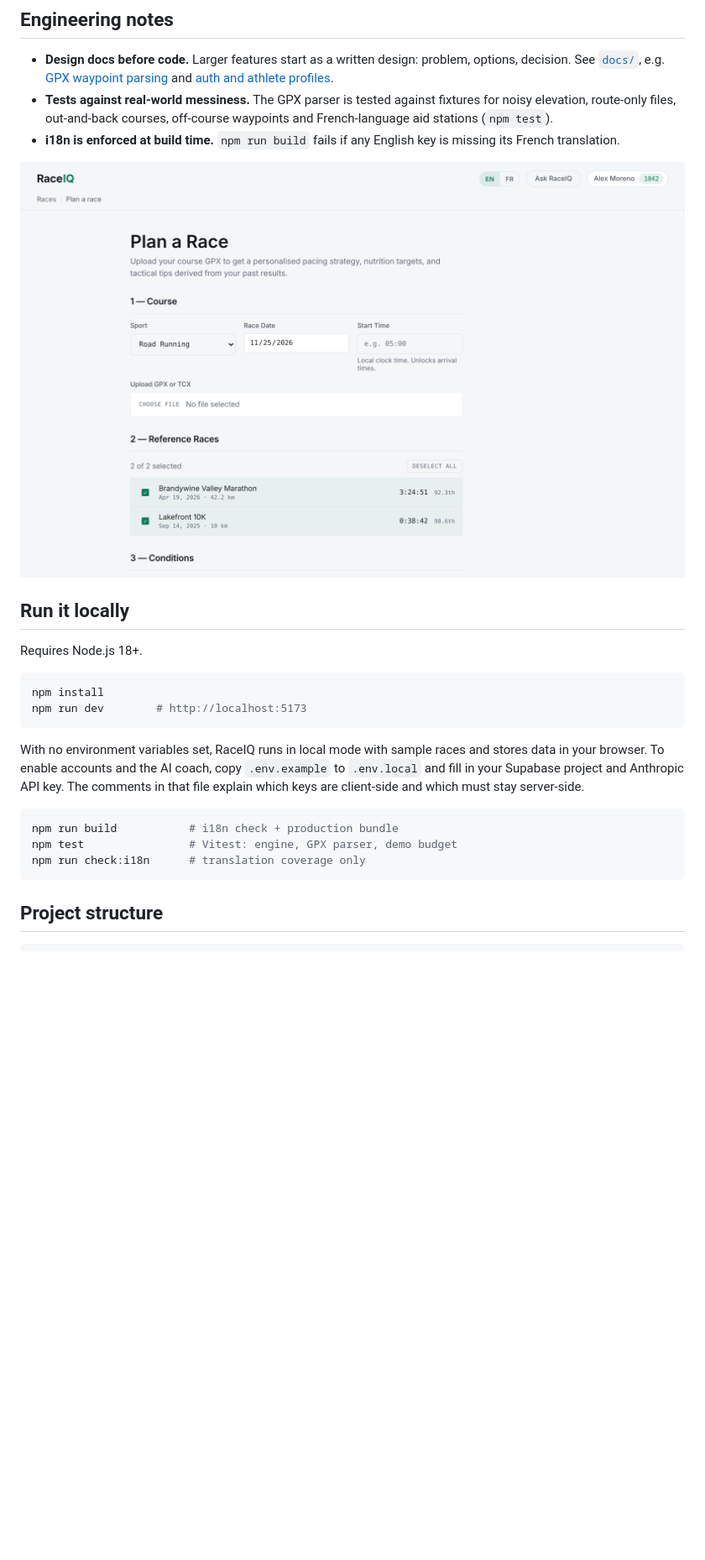
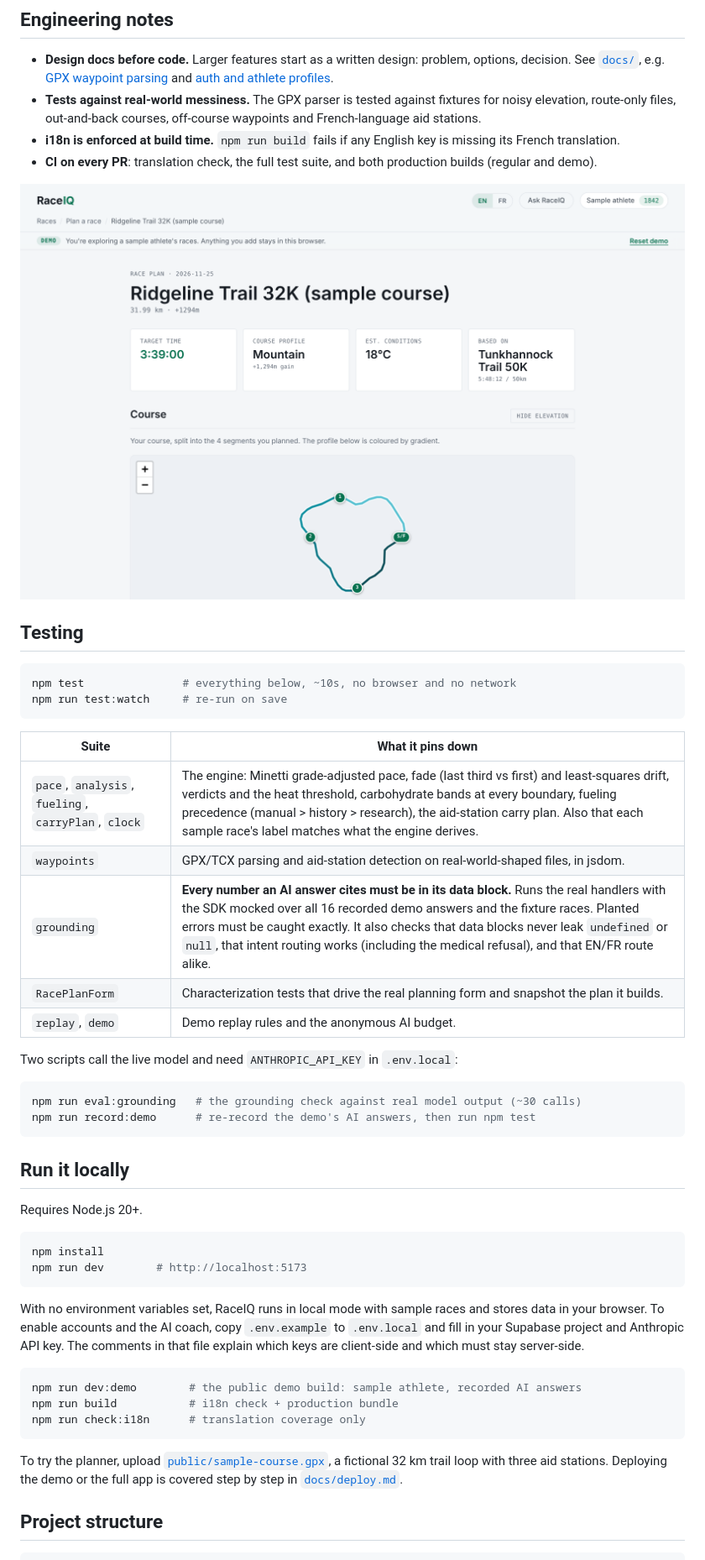
Before and after one commit to nzhang05/raceiq-app, a Markdown page: README.md, the part around one of its changes. Shown at 84% size. Drawn GitHub-style; pictures changed too: docs/screenshots/plan.png; blank space fills up the shorter version.

````diff
--- a/README.md
+++ b/README.md
@@ -47,14 +58,37 @@ Browser (React + Vite)
 ## Engineering notes
 
 - **Design docs before code.** Larger features start as a written design: problem, options, decision. See [`docs/`](docs/), e.g. [GPX waypoint parsing](docs/design-gpx-waypoints.md) and [auth and athlete profiles](docs/design-auth-and-profiles.md).
-- **Tests against real-world messiness.** The GPX parser is tested against fixtures for noisy elevation, route-only files, out-and-back courses, off-course waypoints and French-language aid stations (`npm test`).
+- **Tests against real-world messiness.** The GPX parser is tested against fixtures for noisy elevation, route-only files, out-and-back courses, off-course waypoints and French-language aid stations.
 - **i18n is enforced at build time.** `npm run build` fails if any English key is missing its French translation.
+- **CI on every PR**: translation check, the full test suite, and both production builds (regular and demo).
 
 ![Race planning from a course file and reference races](docs/screenshots/plan.png)
 
+## Testing
+
+```bash
+npm test               # everything below, ~10s, no browser and no network
+npm run test:watch     # re-run on save
+```
+
+| Suite | What it pins down |
+|---|---|
+| `pace`, `analysis`, `fueling`, `carryPlan`, `clock` | The engine: Minetti grade-adjusted pace, fade (last third vs first) and least-squares drift, verdicts and the heat threshold, carbohydrate bands at every boundary, fueling precedence (manual > history > research), the aid-station carry plan. Also that each sample race's label matches what the engine derives. |
+| `waypoints` | GPX/TCX parsing and aid-station detection on real-world-shaped files, in jsdom. |
+| `grounding` | **Every number an AI answer cites must be in its data block.** Runs the real handlers with the SDK mocked over all 16 recorded demo answers and the fixture races. Planted errors must be caught exactly. It also checks that data blocks never leak `undefined` or `null`, that intent routing works (including the medical refusal), and that EN/FR route alike. |
+| `RacePlanForm` | Characterization tests that drive the real planning form and snapshot the plan it builds. |
+| `replay`, `demo` | Demo replay rules and the anonymous AI budget. |
+
+Two scripts call the live model and need `ANTHROPIC_API_KEY` in `.env.local`:
+
+```bash
+npm run eval:grounding   # the grounding check against real model output (~30 calls)
+npm run record:demo      # re-record the demo's AI answers, then run npm test
+```
+
 ## Run it locally
 
-Requires Node.js 18+.
+Requires Node.js 20+.
 
 ```bash
 npm install
@@ -64,10 +98,12 @@ npm run dev        # http://localhost:5173
 With no environment variables set, RaceIQ runs in local mode with sample races and stores data in your browser. To enable accounts and the AI coach, copy `.env.example` to `.env.local` and fill in your Supabase project and Anthropic API key. The comments in that file explain which keys are client-side and which must stay server-side.
 
 ```bash
+npm run dev:demo        # the public demo build: sample athlete, recorded AI answers
 npm run build           # i18n check + production bundle
-npm test                # Vitest: engine, GPX parser, demo budget
 npm run check:i18n      # translation coverage only
 ```
+
+To try the planner, upload [`public/sample-course.gpx`](public/sample-course.gpx), a fictional 32 km trail loop with three aid stations. Deploying the demo or the full app is covered step by step in [`docs/deploy.md`](docs/deploy.md).
 
 ## Project structure
 
````
Also changed, not shown: other parts of README.md (+23 -8 lines), CLAUDE.md (added, +32 -0 lines), docs/screenshots/coach.png (added), docs/screenshots/debrief.png, docs/screenshots/history.png, docs/screenshots/mobile.png (added), 4 other files.
